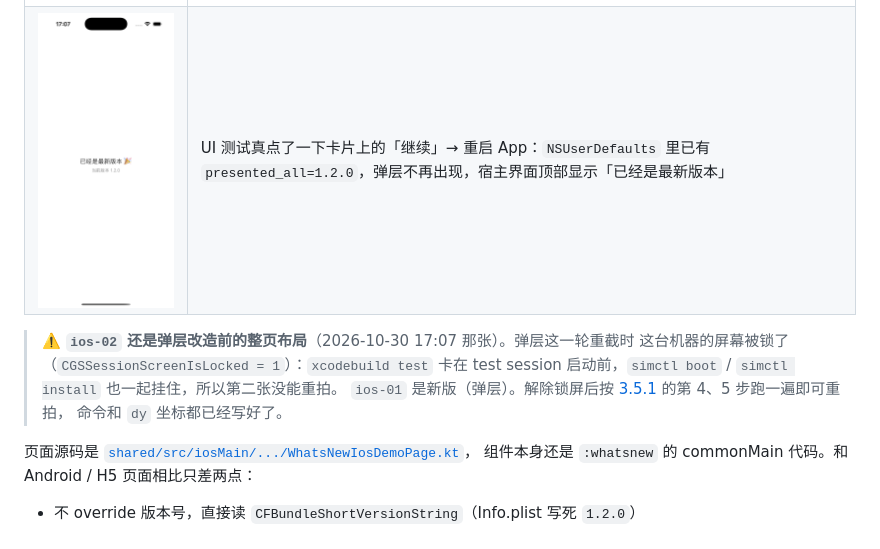
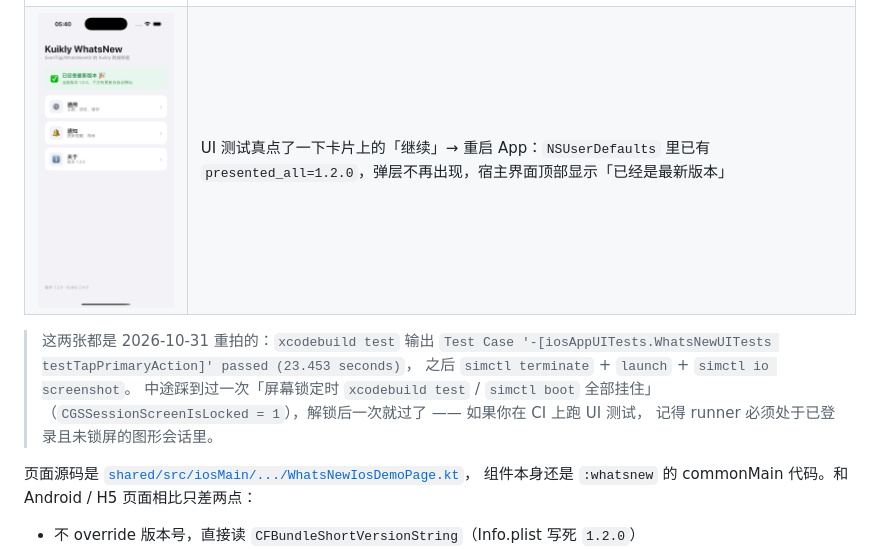
Before and after one commit to Richard102257/kuikly-whatsnew-kit, a Markdown page: docs/VERIFICATION.md, the part around the change. Rendered like a GitHub page; pictures changed too: docs/images/ios-02-caught-up.png.

Commit message:
docs(ios): re-capture caught-up screenshot with the overlay build
屏幕解锁后 xcodebuild test 跑通（testTapPrimaryAction passed 23.45s），
真点卡片主按钮 → 重启 → simctl 截图，ios-02 现在是新版弹层布局。
同时记录「锁屏时 simctl / xcodebuild test 会挂死」这个坑。

```diff
--- a/docs/VERIFICATION.md
+++ b/docs/VERIFICATION.md
@@ -202,11 +202,12 @@ node h5shot.js
 | <img src="images/ios-01-whatsnew.png" width="240"> | iPhone 16 Pro 模拟器（iOS 18.3），Kotlin/Native `shared.framework` + 官方 `OpenKuiklyIOSRender` 渲染；宿主界面 + `WhatsNewOverlay` 弹层 |
 | <img src="images/ios-02-caught-up.png" width="240"> | UI 测试真点了一下卡片上的「继续」→ 重启 App：`NSUserDefaults` 里已有 `presented_all=1.2.0`，弹层不再出现，宿主界面顶部显示「已经是最新版本」 |
 
-> ⚠️ **`ios-02` 还是弹层改造前的整页布局**（2026-10-30 17:07 那张）。弹层这一轮重截时
-> 这台机器的屏幕被锁了（`CGSSessionScreenIsLocked = 1`）：`xcodebuild test` 卡在
-> test session 启动前，`simctl boot` / `simctl install` 也一起挂住，所以第二张没能重拍。
-> `ios-01` 是新版（弹层）。解除锁屏后按 [3.5.1](#351-复现步骤) 的第 4、5 步跑一遍即可重拍，
-> 命令和 `dy` 坐标都已经写好了。
+> 这两张都是 2026-10-31 重拍的：`xcodebuild test` 输出
+> `Test Case '-[iosAppUITests.WhatsNewUITests testTapPrimaryAction]' passed (23.453 seconds)`，
+> 之后 `simctl terminate` + `launch` + `simctl io screenshot`。
+> 中途踩到过一次「屏幕锁定时 `xcodebuild test` / `simctl boot` 全部挂住」
+> （`CGSSessionScreenIsLocked = 1`），解锁后一次就过了 —— 如果你在 CI 上跑 UI 测试，
+> 记得 runner 必须处于已登录且未锁屏的图形会话里。
 
 页面源码是 [`shared/src/iosMain/.../WhatsNewIosDemoPage.kt`](../shared/src/iosMain/kotlin/io/github/Richard102257/whatsnew/shared/WhatsNewIosDemoPage.kt)，
 组件本身还是 `:whatsnew` 的 commonMain 代码。和 Android / H5 页面相比只差两点：
```
Also changed, not shown: README.md (+1 -5 lines).
